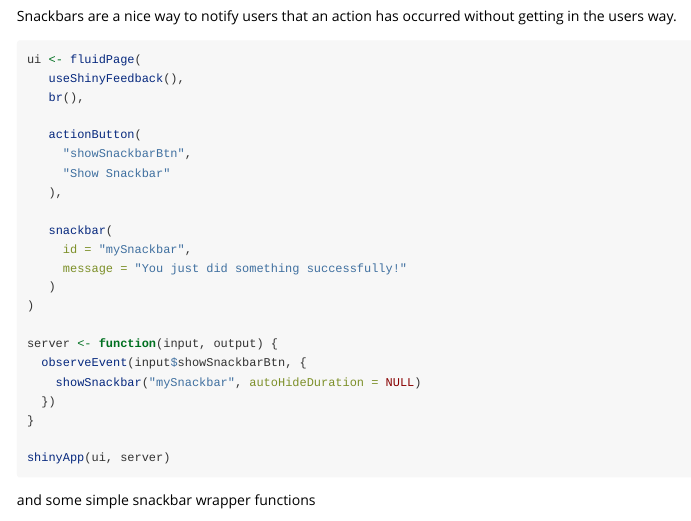
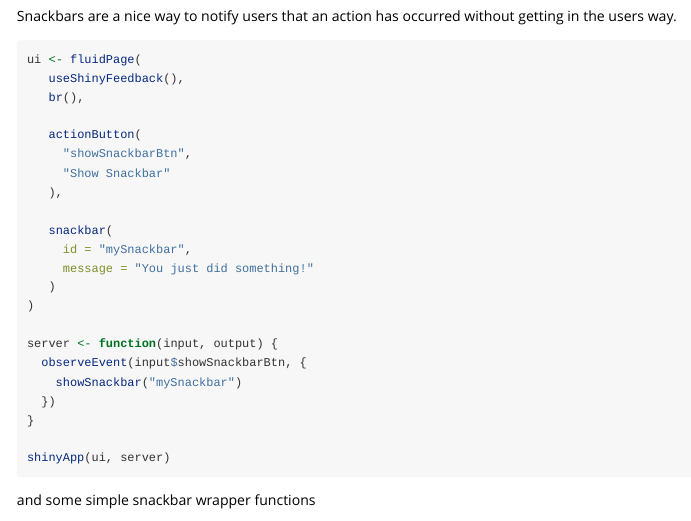
Before and after one commit to merlinoa/shinyFeedback, an R Markdown document (vignettes/shinyFeedback-intro.Rmd): the page in a window 1100 px wide, from 3620 px down. Rendered offline with R 4.5, knitr and Pandoc, with nearby package versions.

Commit message:
updated readme

```diff
--- a/vignettes/shinyFeedback-intro.Rmd
+++ b/vignettes/shinyFeedback-intro.Rmd
@@ -179,13 +179,13 @@ ui <- fluidPage(
 
    snackbar(
      id = "mySnackbar",
-     message = "You just did something successfully!"
+     message = "You just did something!"
    )
 )
 
 server <- function(input, output) {
   observeEvent(input$showSnackbarBtn, {
-    showSnackbar("mySnackbar", autoHideDuration = NULL)
+    showSnackbar("mySnackbar")
   })
 }
 
```
Also changed, not shown: README.md, inst/img/snackbar_gif.gif (added).
